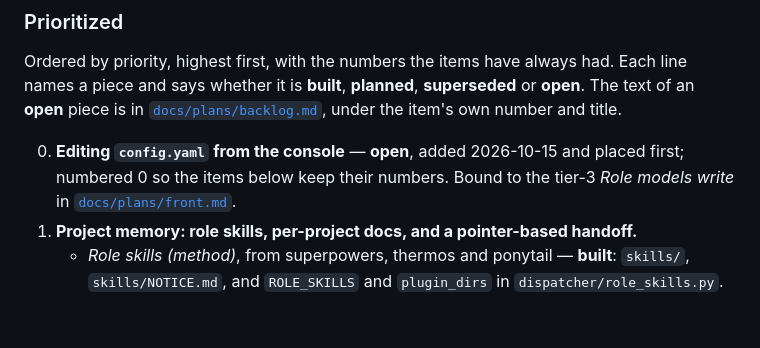
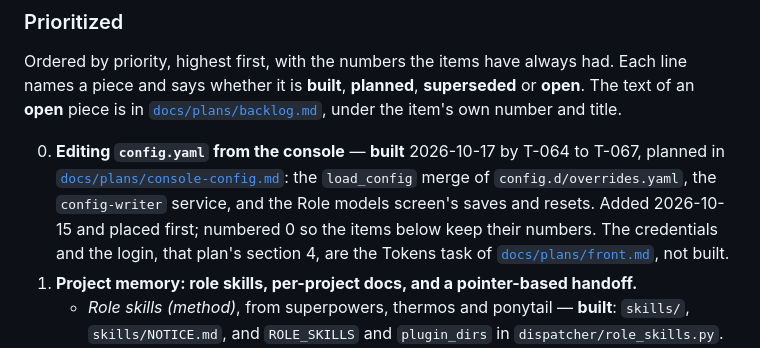
Before and after one commit to Johnny952/agent-harness, a Markdown page: README.md, the part around the change. GitHub-like rendering; blank space fills up the shorter version.

Commit message:
docs: mark item 0 and the command-requests plan built
Co-Authored-By: Claude Opus 5.5 <noreply@anthropic.com>
Claude-Session: https://claude.ai/code/session_01Y9b9GZDW4CxTLU5etxyfFP

```diff
--- a/README.md
+++ b/README.md
@@ -1343,10 +1343,14 @@ had. Each line names a piece and says whether it is **built**, **planned**,
 [`docs/plans/backlog.md`](docs/plans/backlog.md), under the item's own
 number and title.
 
-0. **Editing `config.yaml` from the console** — **open**, added 2026-10-15
-   and placed first; numbered 0 so the items below keep their numbers. Bound
-   to the tier-3 *Role models write* in
-   [`docs/plans/front.md`](docs/plans/front.md).
+0. **Editing `config.yaml` from the console** — **built** 2026-10-17 by
+   T-064 to T-067, planned in
+   [`docs/plans/console-config.md`](docs/plans/console-config.md): the
+   `load_config` merge of `config.d/overrides.yaml`, the `config-writer`
+   service, and the Role models screen's saves and resets. Added 2026-10-15
+   and placed first; numbered 0 so the items below keep their numbers. The
+   credentials and the login, that plan's section 4, are the Tokens task of
+   [`docs/plans/front.md`](docs/plans/front.md), not built.
 1. **Project memory: role skills, per-project docs, and a pointer-based
    handoff.**
    - *Role skills (method)*, from superpowers, thermos and ponytail —
```
Also changed, not shown: docs/plans/backlog.md (+4 -0 lines), docs/plans/command-requests.md (+9 -2 lines).
